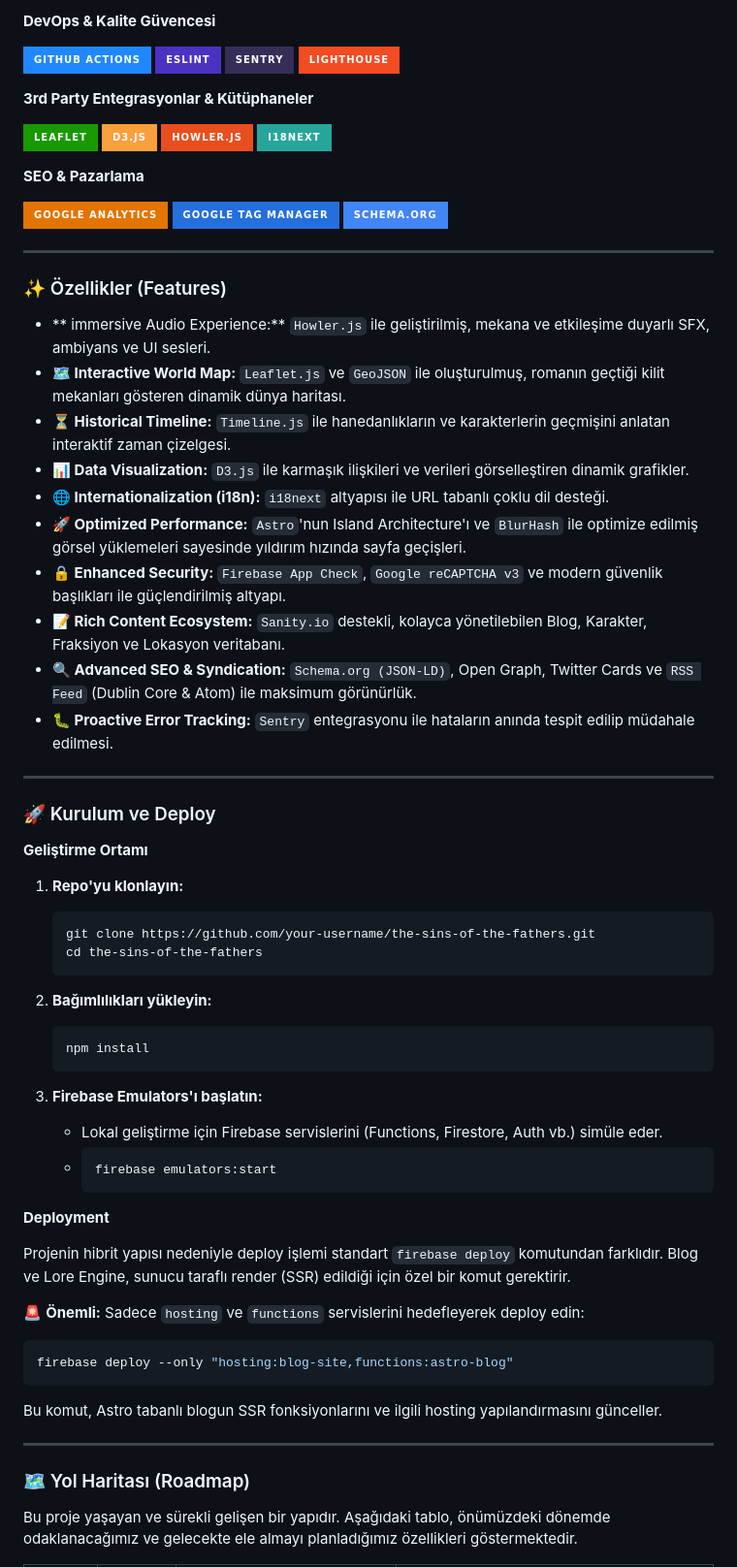
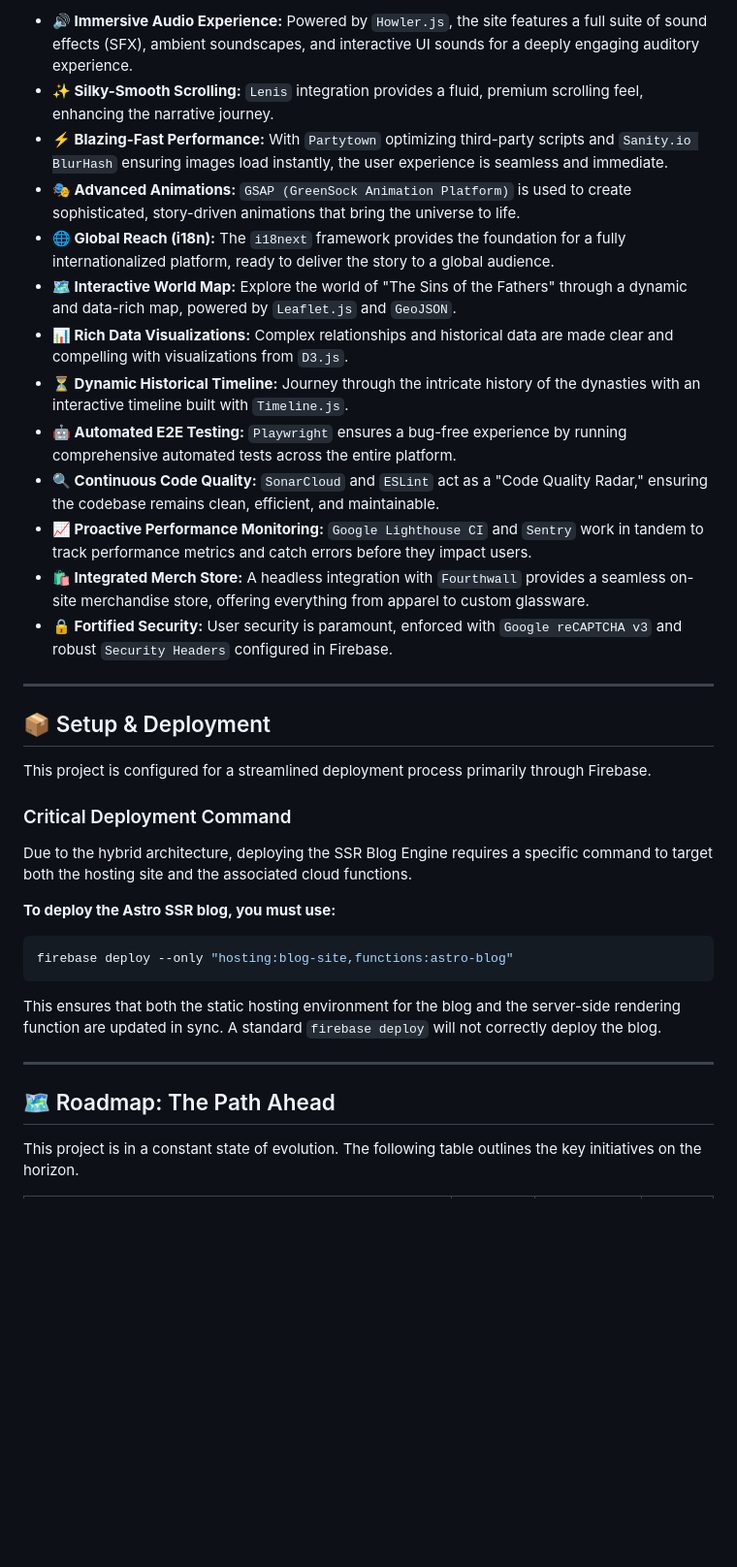
Before and after one commit to TheSinsOfTheFathers/sins-of-the-fathers, a Markdown page: README.md, the part around the change printed below. Shown: that part at 97% size. GitHub-like rendering; badges without logos; blank space fills up the shorter version.

````diff
--- a/README.md
+++ b/README.md
@@ -56,76 +112,37 @@ Bu proje, "Senior Full-Stack Developer" imzasını taşıyacak modern ve güçl
-**DevOps & Kalite Güvencesi**
-
-![GitHub Actions](https://img.shields.io/badge/GitHub_Actions-2088FF?style=for-the-badge&logo=github-actions&logoColor=white)
-![ESLint](https://img.shields.io/badge/ESLint-4B32C3?style=for-the-badge&logo=eslint&logoColor=white)
-![Sentry](https://img.shields.io/badge/Sentry-362D59?style=for-the-badge&logo=sentry&logoColor=white)
-![Google Lighthouse](https://img.shields.io/badge/Lighthouse-F44B21?style=for-the-badge&logo=google-lighthouse&logoColor=white)
-
-**3rd Party Entegrasyonlar & Kütüphaneler**
-
-![Leaflet](https://img.shields.io/badge/Leaflet-199900?style=for-the-badge&logo=leaflet&logoColor=white)
-![D3.js](https://img.shields.io/badge/D3.js-F9A03C?style=for-the-badge&logo=d3.js&logoColor=white)
-![Howler.js](https://img.shields.io/badge/Howler.js-E94E1E?style=for-the-badge)
-![i18next](https://img.shields.io/badge/i18next-26A69A?style=for-the-badge&logo=i18next&logoColor=white)
-
-**SEO & Pazarlama**
-
-![Google Analytics](https://img.shields.io/badge/Google_Analytics-E37400?style=for-the-badge&logo=google-analytics&logoColor=white)
-![Google Tag Manager](https://img.shields.io/badge/Google_Tag_Manager-246FDC?style=for-the-badge&logo=google-tag-manager&logoColor=white)
-![Schema.org](https://img.shields.io/badge/Schema.org-4285F4?style=for-the-badge)
+- **🔊 Immersive Audio Experience:** Powered by `Howler.js`, the site features a full suite of sound effects (SFX), ambient soundscapes, and interactive UI sounds for a deeply engaging auditory experience.
+- **✨ Silky-Smooth Scrolling:** `Lenis` integration provides a fluid, premium scrolling feel, enhancing the narrative journey.
+- **⚡️ Blazing-Fast Performance:** With `Partytown` optimizing third-party scripts and `Sanity.io BlurHash` ensuring images load instantly, the user experience is seamless and immediate.
+- **🎭 Advanced Animations:** `GSAP (GreenSock Animation Platform)` is used to create sophisticated, story-driven animations that bring the universe to life.
+- **🌐 Global Reach (i18n):** The `i18next` framework provides the foundation for a fully internationalized platform, ready to deliver the story to a global audience.
+- **🗺️ Interactive World Map:** Explore the world of "The Sins of the Fathers" through a dynamic and data-rich map, powered by `Leaflet.js` and `GeoJSON`.
+- **📊 Rich Data Visualizations:** Complex relationships and historical data are made clear and compelling with visualizations from `D3.js`.
+- **⏳ Dynamic Historical Timeline:** Journey through the intricate history of the dynasties with an interactive timeline built with `Timeline.js`.
+- **🤖 Automated E2E Testing:** `Playwright` ensures a bug-free experience by running comprehensive automated tests across the entire platform.
+- **🔍 Continuous Code Quality:** `SonarCloud` and `ESLint` act as a "Code Quality Radar," ensuring the codebase remains clean, efficient, and maintainable.
+- **📈 Proactive Performance Monitoring:** `Google Lighthouse CI` and `Sentry` work in tandem to track performance metrics and catch errors before they impact users.
+- **🛍️ Integrated Merch Store:** A headless integration with `Fourthwall` provides a seamless on-site merchandise store, offering everything from apparel to custom glassware.
+- **🔒 Fortified Security:** User security is paramount, enforced with `Google reCAPTCHA v3` and robust `Security Headers` configured in Firebase.
 
 ---
 
-### ✨ Özellikler (Features)
+## 📦 Setup & Deployment
 
-*   ** immersive Audio Experience:** `Howler.js` ile geliştirilmiş, mekana ve etkileşime duyarlı SFX, ambiyans ve UI sesleri.
-*   **🗺️ Interactive World Map:** `Leaflet.js` ve `GeoJSON` ile oluşturulmuş, romanın geçtiği kilit mekanları gösteren dinamik dünya haritası.
-*   **⏳ Historical Timeline:** `Timeline.js` ile hanedanlıkların ve karakterlerin geçmişini anlatan interaktif zaman çizelgesi.
-*   **📊 Data Visualization:** `D3.js` ile karmaşık ilişkileri ve verileri görselleştiren dinamik grafikler.
-*   **🌐 Internationalization (i18n):** `i18next` altyapısı ile URL tabanlı çoklu dil desteği.
-*   **🚀 Optimized Performance:** `Astro`'nun Island Architecture'ı ve `BlurHash` ile optimize edilmiş görsel yüklemeleri sayesinde yıldırım hızında sayfa geçişleri.
-*   **🔒 Enhanced Security:** `Firebase App Check`, `Google reCAPTCHA v3` ve modern güvenlik başlıkları ile güçlendirilmiş altyapı.
-*   **📝 Rich Content Ecosystem:** `Sanity.io` destekli, kolayca yönetilebilen Blog, Karakter, Fraksiyon ve Lokasyon veritabanı.
-*   **🔍 Advanced SEO & Syndication:** `Schema.org (JSON-LD)`, Open Graph, Twitter Cards ve `RSS Feed` (Dublin Core & Atom) ile maksimum görünürlük.
-*   **🐛 Proactive Error Tracking:** `Sentry` entegrasyonu ile hataların anında tespit edilip müdahale edilmesi.
+This project is configured for a streamlined deployment process primarily through Firebase.
 
----
+### Critical Deployment Command
 
-### 🚀 Kurulum ve Deploy
+Due to the hybrid architecture, deploying the SSR Blog Engine requires a specific command to target both the hosting site and the associated cloud functions.
 
-**Geliştirme Ortamı**
-
-1.  **Repo'yu klonlayın:**
-    ```bash
-    git clone https://github.com/your-username/the-sins-of-the-fathers.git
-    cd the-sins-of-the-fathers
-    ```
-
-2.  **Bağımlılıkları yükleyin:**
-    ```bash
-    npm install
-    ```
-
-3.  **Firebase Emulators'ı başlatın:**
-    *   Lokal geliştirme için Firebase servislerini (Functions, Firestore, Auth vb.) simüle eder.
-    *   ```bash
-        firebase emulators:start
-        ```
-
-**Deployment**
-
-Projenin hibrit yapısı nedeniyle deploy işlemi standart `firebase deploy` komutundan farklıdır. Blog ve Lore Engine, sunucu taraflı render (SSR) edildiği için özel bir komut gerektirir.
-
-🚨 **Önemli:** Sadece `hosting` ve `functions` servislerini hedefleyerek deploy edin:
-
+**To deploy the Astro SSR blog, you must use:**
 ```bash
 firebase deploy --only "hosting:blog-site,functions:astro-blog"
 ```
 
-Bu komut, Astro tabanlı blogun SSR fonksiyonlarını ve ilgili hosting yapılandırmasını günceller.
+This ensures that both the static hosting environment for the blog and the server-side rendering function are updated in sync. A standard `firebase deploy` will not correctly deploy the blog.
 
 ---
 
-### 🗺️ Yol Haritası (Roadmap)
+## 🗺️ Roadmap: The Path Ahead
 
-Bu proje yaşayan ve sürekli gelişen bir yapıdır. Aşağıdaki tablo, önümüzdeki dönemde odaklanacağımız ve gelecekte ele almayı planladığımız özellikleri göstermektedir.
+This project is in a constant state of evolution. The following table outlines the key initiatives on the horizon.
 
````
Also changed, not shown: other parts of README.md (+98 -50 lines).
